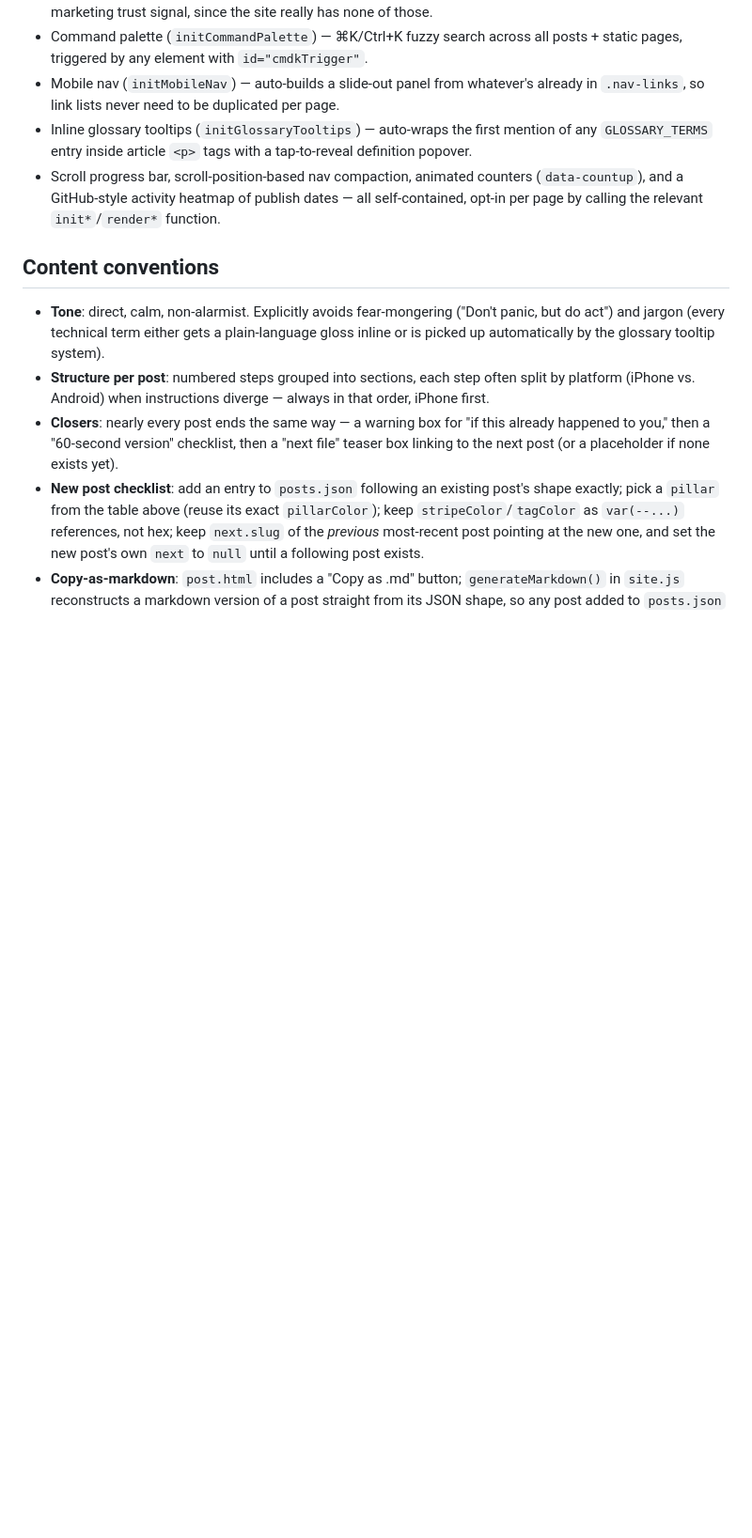
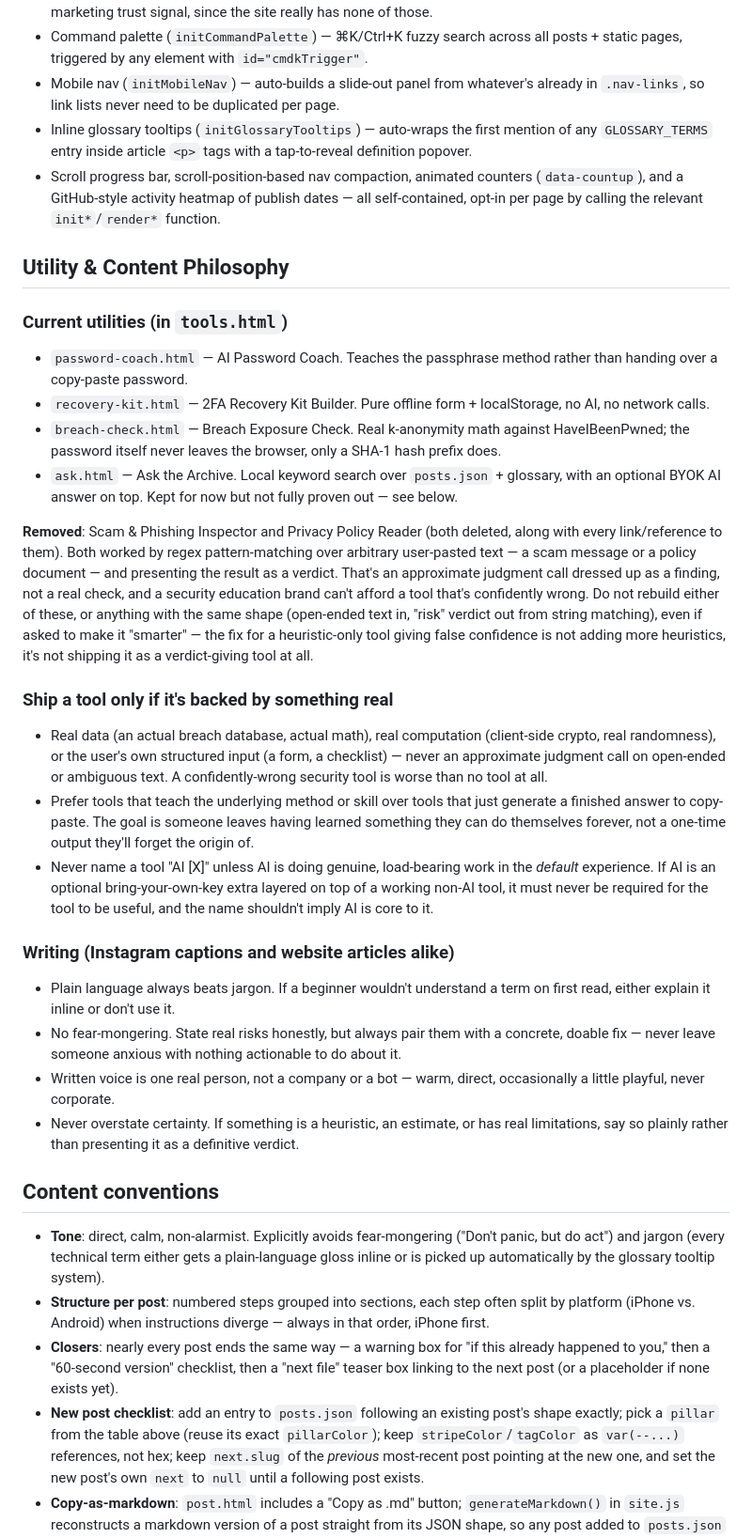
Before and after one commit to stayhumansec/stayhumansec.github.io, a Markdown page: CLAUDE.md, the part around one of its changes. Shown at 94% size. Rendered like a GitHub page; blank space fills up the shorter version.

Commit message:
Add Utility & Content Philosophy section to CLAUDE.md
Documents the standard that led to removing Scam Inspector and
Privacy Policy Reader, so future sessions inherit it automatically:
tools must be backed by real data/math/user input rather than
approximate judgment calls on open-ended text, should teach a method
over generating a copy-paste answer, and "AI [X]" naming is reserved
for tools where AI is load-bearing in the default experience, not an
optional extra. Also captures the parallel writing-voice standards
(plain language, no fear-mongering without an actionable fix, one
real person's voice, never overstate certainty) and adds the missing
utility pages to the project structure table.

```diff
--- a/CLAUDE.md
+++ b/CLAUDE.md
@@ -102,6 +107,30 @@ Orange is the single primary accent (CTAs, active states, hover borders). Green
 - Inline glossary tooltips (`initGlossaryTooltips`) — auto-wraps the first mention of any `GLOSSARY_TERMS` entry inside article `<p>` tags with a tap-to-reveal definition popover.
 - Scroll progress bar, scroll-position-based nav compaction, animated counters (`data-countup`), and a GitHub-style activity heatmap of publish dates — all self-contained, opt-in per page by calling the relevant `init*`/`render*` function.
 
+## Utility & Content Philosophy
+
+### Current utilities (in `tools.html`)
+
+- `password-coach.html` — AI Password Coach. Teaches the passphrase method rather than handing over a copy-paste password.
+- `recovery-kit.html` — 2FA Recovery Kit Builder. Pure offline form + localStorage, no AI, no network calls.
+- `breach-check.html` — Breach Exposure Check. Real k-anonymity math against HaveIBeenPwned; the password itself never leaves the browser, only a SHA-1 hash prefix does.
+- `ask.html` — Ask the Archive. Local keyword search over `posts.json` + glossary, with an optional BYOK AI answer on top. Kept for now but not fully proven out — see below.
+
+**Removed**: Scam & Phishing Inspector and Privacy Policy Reader (both deleted, along with every link/reference to them). Both worked by regex pattern-matching over arbitrary user-pasted text — a scam message or a policy document — and presenting the result as a verdict. That's an approximate judgment call dressed up as a finding, not a real check, and a security education brand can't afford a tool that's confidently wrong. Do not rebuild either of these, or anything with the same shape (open-ended text in, "risk" verdict out from string matching), even if asked to make it "smarter" — the fix for a heuristic-only tool giving false confidence is not adding more heuristics, it's not shipping it as a verdict-giving tool at all.
+
+### Ship a tool only if it's backed by something real
+
+- Real data (an actual breach database, actual math), real computation (client-side crypto, real randomness), or the user's own structured input (a form, a checklist) — never an approximate judgment call on open-ended or ambiguous text. A confidently-wrong security tool is worse than no tool at all.
+- Prefer tools that teach the underlying method or skill over tools that just generate a finished answer to copy-paste. The goal is someone leaves having learned something they can do themselves forever, not a one-time output they'll forget the origin of.
+- Never name a tool "AI [X]" unless AI is doing genuine, load-bearing work in the *default* experience. If AI is an optional bring-your-own-key extra layered on top of a working non-AI tool, it must never be required for the tool to be useful, and the name shouldn't imply AI is core to it.
+
+### Writing (Instagram captions and website articles alike)
+
+- Plain language always beats jargon. If a beginner wouldn't understand a term on first read, either explain it inline or don't use it.
+- No fear-mongering. State real risks honestly, but always pair them with a concrete, doable fix — never leave someone anxious with nothing actionable to do about it.
+- Written voice is one real person, not a company or a bot — warm, direct, occasionally a little playful, never corporate.
+- Never overstate certainty. If something is a heuristic, an estimate, or has real limitations, say so plainly rather than presenting it as a definitive verdict.
+
 ## Content conventions
 
 - **Tone**: direct, calm, non-alarmist. Explicitly avoids fear-mongering ("Don't panic, but do act") and jargon (every technical term either gets a plain-language gloss inline or is picked up automatically by the glossary tooltip system).
```
Also changed, not shown: other parts of CLAUDE.md (+14 -9 lines).
